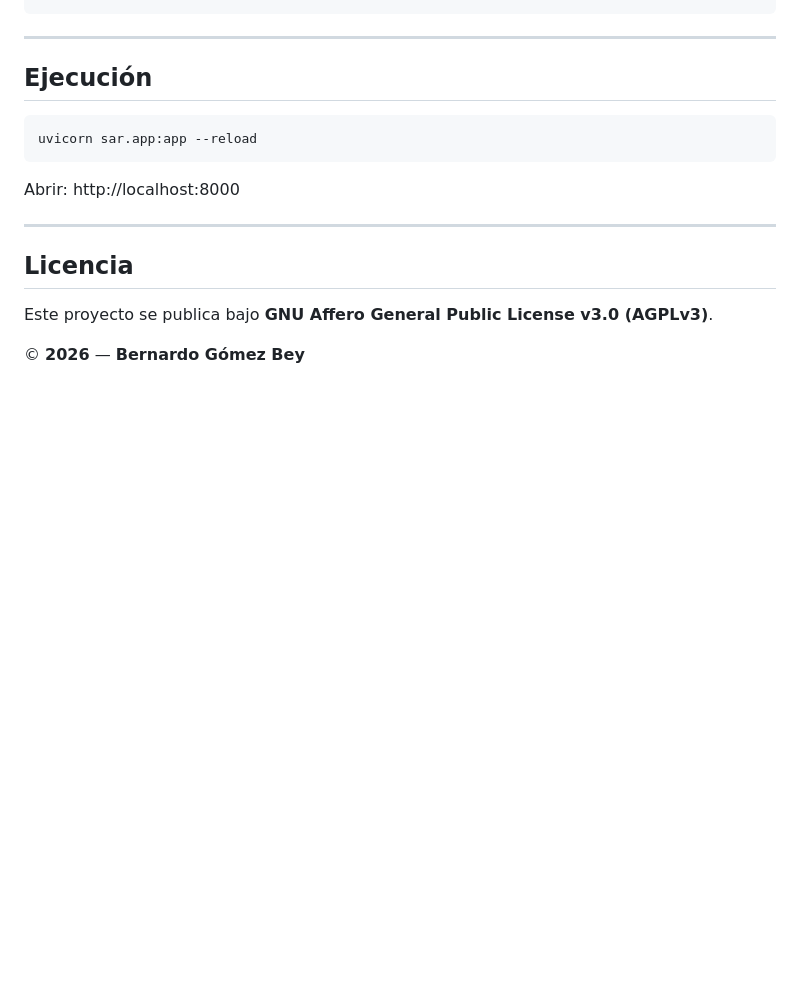
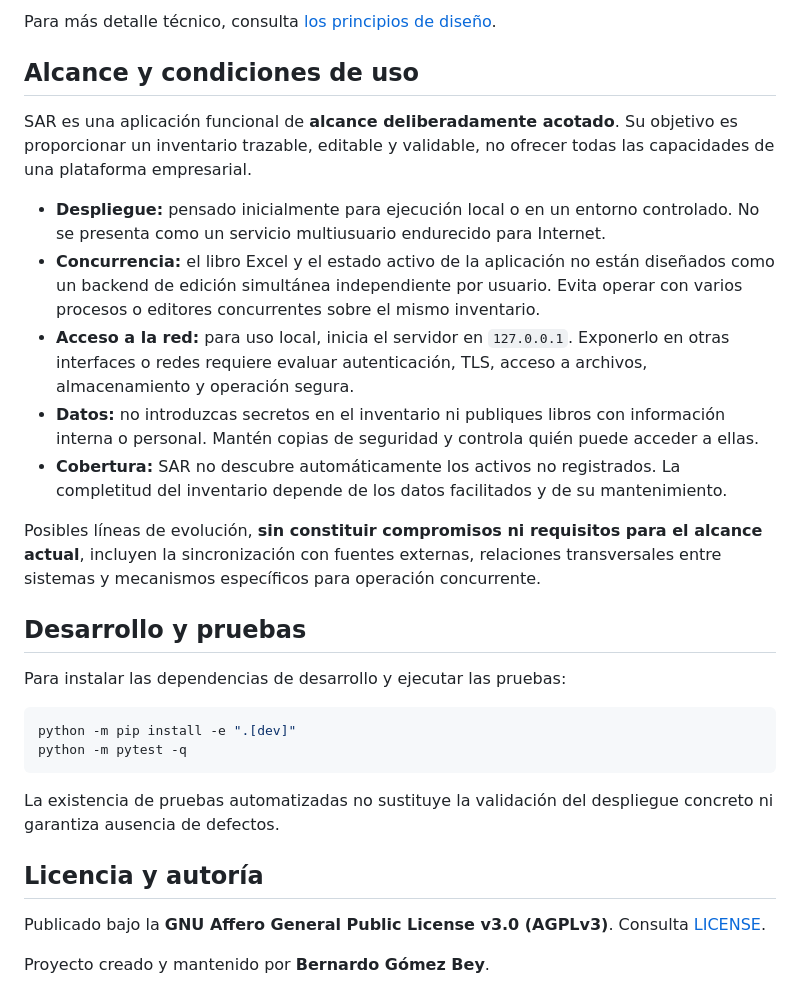
Before and after one commit to begobe1978/security-application-registry, a Markdown page: README.md, the part around one of its changes. Drawn GitHub-style; blank space fills up the shorter version.

````diff
--- a/README.md
+++ b/README.md
@@ -107,19 +105,30 @@ pip install -e .
+Para más detalle técnico, consulta [los principios de diseño](docs/design.md).
+
+## Alcance y condiciones de uso
+
+SAR es una aplicación funcional de **alcance deliberadamente acotado**. Su objetivo es proporcionar un inventario trazable, editable y validable, no ofrecer todas las capacidades de una plataforma empresarial.
+
+- **Despliegue:** pensado inicialmente para ejecución local o en un entorno controlado. No se presenta como un servicio multiusuario endurecido para Internet.
+- **Concurrencia:** el libro Excel y el estado activo de la aplicación no están diseñados como un backend de edición simultánea independiente por usuario. Evita operar con varios procesos o editores concurrentes sobre el mismo inventario.
+- **Acceso a la red:** para uso local, inicia el servidor en `127.0.0.1`. Exponerlo en otras interfaces o redes requiere evaluar autenticación, TLS, acceso a archivos, almacenamiento y operación segura.
+- **Datos:** no introduzcas secretos en el inventario ni publiques libros con información interna o personal. Mantén copias de seguridad y controla quién puede acceder a ellas.
+- **Cobertura:** SAR no descubre automáticamente los activos no registrados. La completitud del inventario depende de los datos facilitados y de su mantenimiento.
+
+Posibles líneas de evolución, **sin constituir compromisos ni requisitos para el alcance actual**, incluyen la sincronización con fuentes externas, relaciones transversales entre sistemas y mecanismos específicos para operación concurrente.
+
+## Desarrollo y pruebas
+
+Para instalar las dependencias de desarrollo y ejecutar las pruebas:
+
+```powershell
+python -m pip install -e ".[dev]"
+python -m pytest -q
 ```
 
----
+La existencia de pruebas automatizadas no sustituye la validación del despliegue concreto ni garantiza ausencia de defectos.
 
-## Ejecución
+## Licencia y autoría
 
-```bash
-uvicorn sar.app:app --reload
-```
+Publicado bajo la **GNU Affero General Public License v3.0 (AGPLv3)**. Consulta [LICENSE](LICENSE).
 
-Abrir: http://localhost:8000
-
----
-
-## Licencia
-
-Este proyecto se publica bajo **GNU Affero General Public License v3.0 (AGPLv3)**.
-
-© **2026** — **Bernardo Gómez Bey**
+Proyecto creado y mantenido por **Bernardo Gómez Bey**.
````
Also changed, not shown: other parts of README.md (+69 -71 lines).
